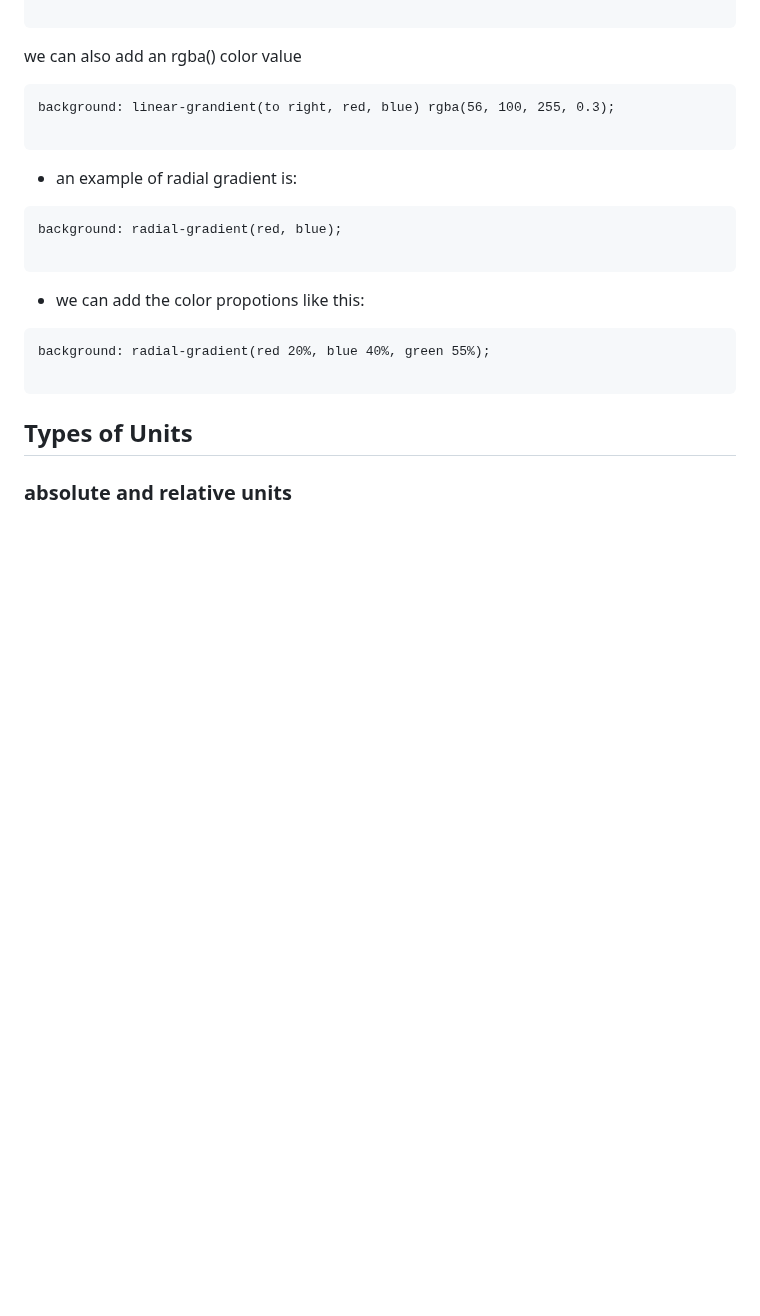
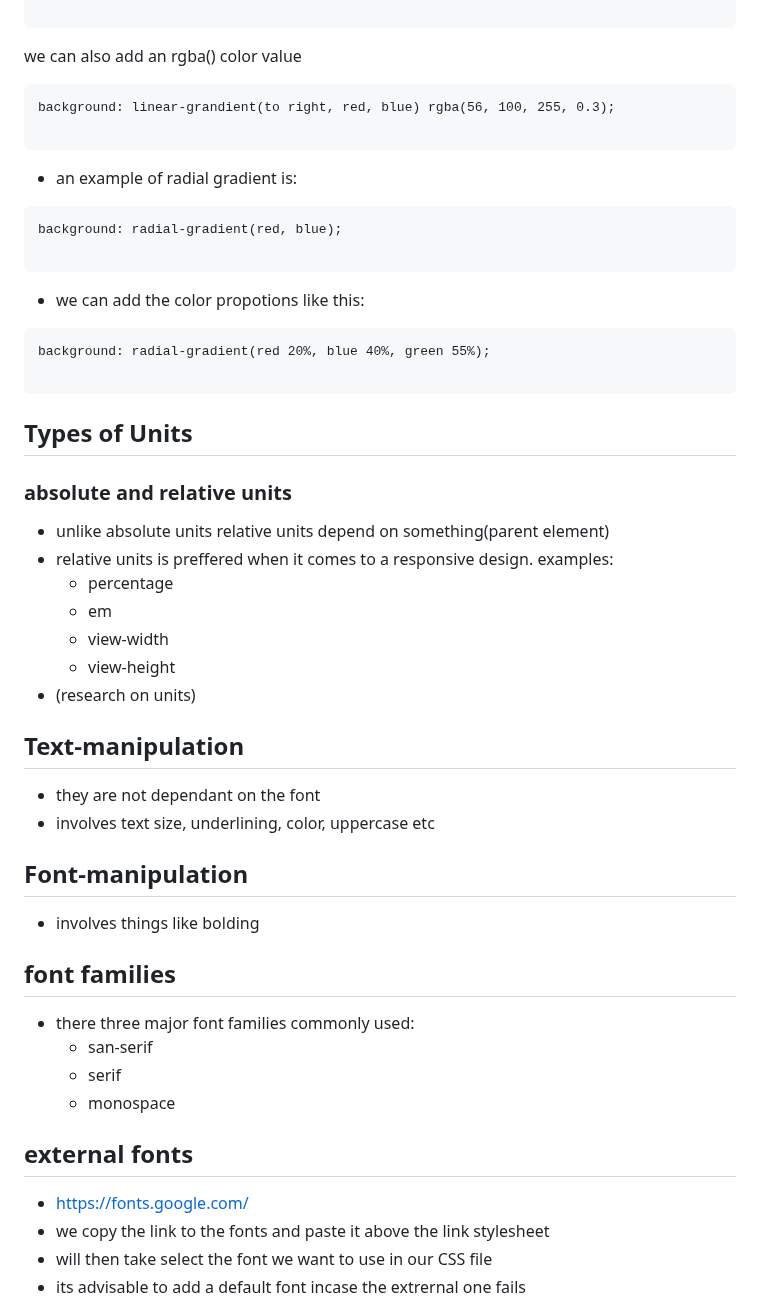
Before and after one commit to emmanuel881/webDev, a Markdown page: css/README.md, the part around one of its changes. GitHub-like rendering; blank space fills up the shorter version.

Commit message:
my commit

````diff
--- a/css/README.md
+++ b/css/README.md
@@ -174,3 +174,27 @@ background: radial-gradient(red 20%, blue 40%, green 55%);
 ```
 ## Types of Units
 ### absolute and relative units
+* unlike absolute units relative units depend on something(parent element)
+* relative units is preffered when it comes to a responsive design. examples:
+	* percentage
+	* em
+	* view-width
+	* view-height
+* (research on units)
+
+## Text-manipulation
+* they are not dependant on the font
+* involves text size, underlining, color, uppercase etc
+## Font-manipulation
+* involves things like bolding
+## font families
+* there three major font families commonly used:
+	* san-serif
+	* serif
+	* monospace
+## external fonts
+* https://fonts.google.com/
+* we copy the link to the fonts and paste it above the link stylesheet
+* will then take select the font we want to use in our CSS file
+* its advisable to add a default font incase the extrernal one fails
+
````
Also changed, not shown: other parts of css/README.md (+3 -0 lines).
